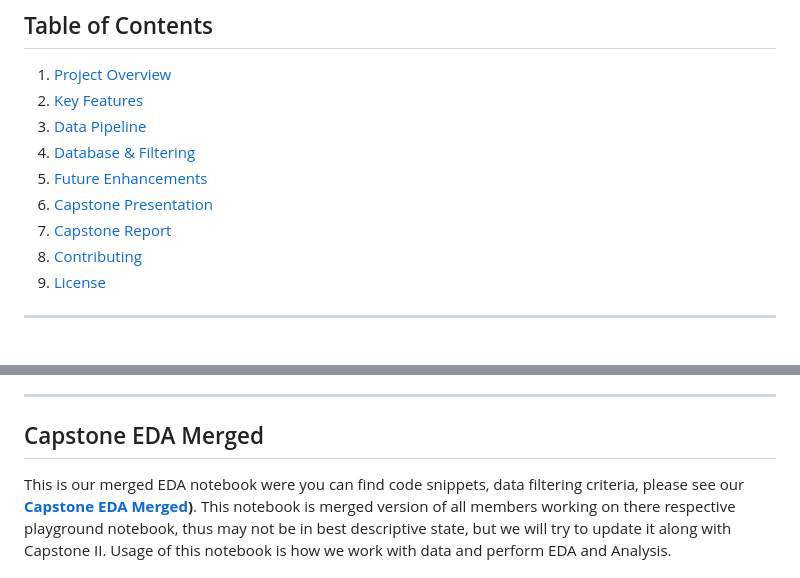
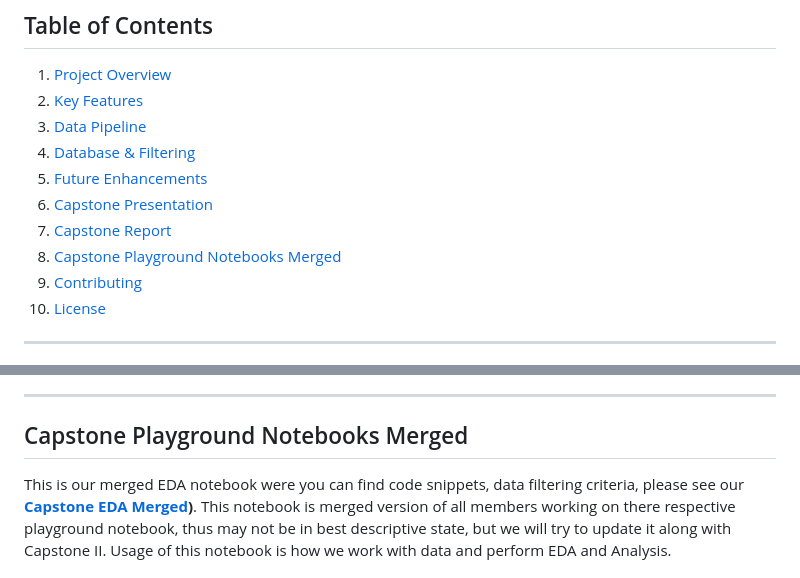
Before and after one commit to RushikeshGholap/Smart-Local-Guide, a Markdown page: README.md, 2 parts joined by grey strips. Drawn GitHub-style.

```diff
--- a/README.md
+++ b/README.md
@@ -12,6 +12,7 @@ Welcome to our **Smart Local Guide** repository. This project aims to develop a
 5. [Future Enhancements](#future-enhancements)
 6. [Capstone Presentation](#capstone-presentation)
 7. [Capstone Report](#capstone-report)
+7. [Capstone Playground Notebooks Merged](#capstone-playground-notebooks-merged)
 8. [Contributing](#contributing)
 9. [License](#license)
 
@@ -80,7 +81,7 @@ To view a well documented rerpot and  walkthrough of our project’s methodology
 ---
 
 
-## Capstone EDA Merged
+## Capstone Playground Notebooks Merged
 This is our merged EDA notebook were you can find code snippets, data filtering criteria, please see our **[Capstone EDA Merged](https://github.com/RushikeshGholap/Capstone-Google-Maps-Recommender/blob/main/Main_Cleaning_dumping_%26_EDA_merged.ipynb))**. This notebook is merged version of all members working on there respective playground notebook, thus may not be in best descriptive state, but we will try to update it along with Capstone II. Usage of this notebook is how we work with data and perform EDA and Analysis.
 
 ---
```
Also changed, not shown: other parts of README.md (+1 -1 lines).
